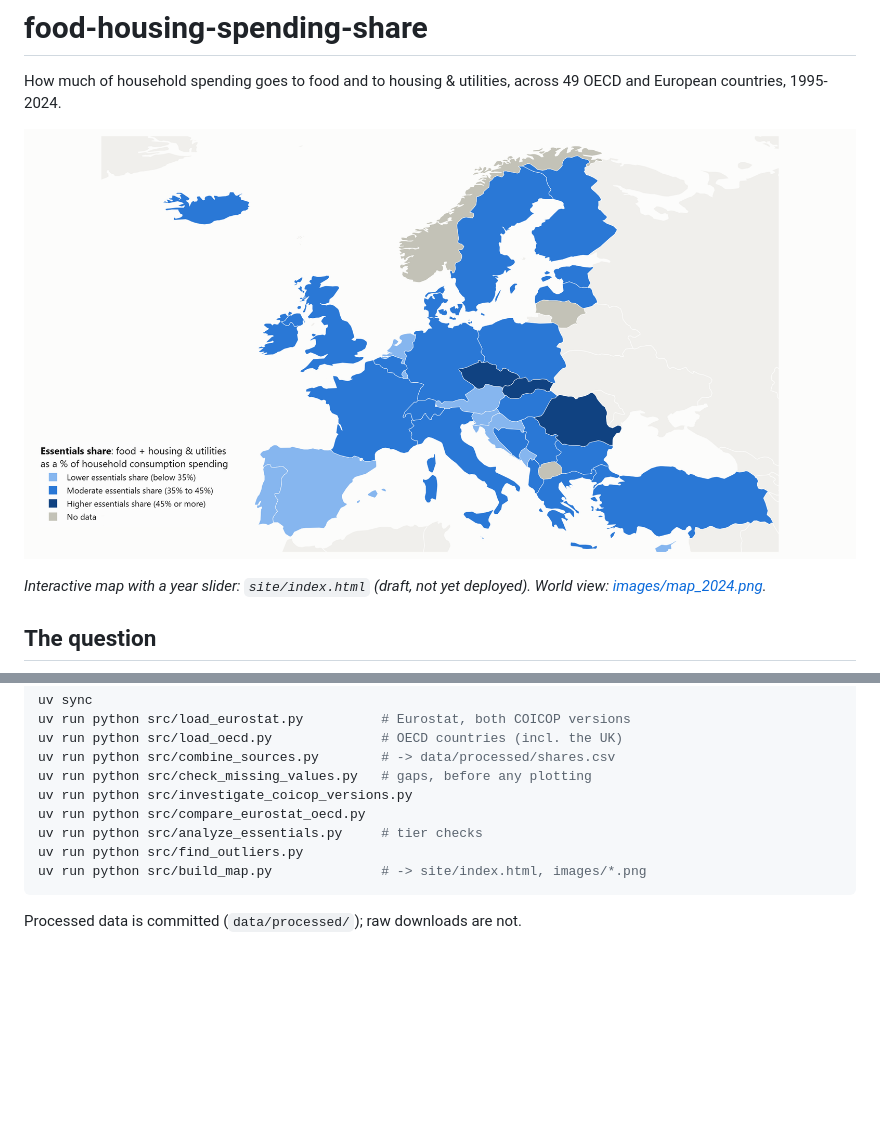
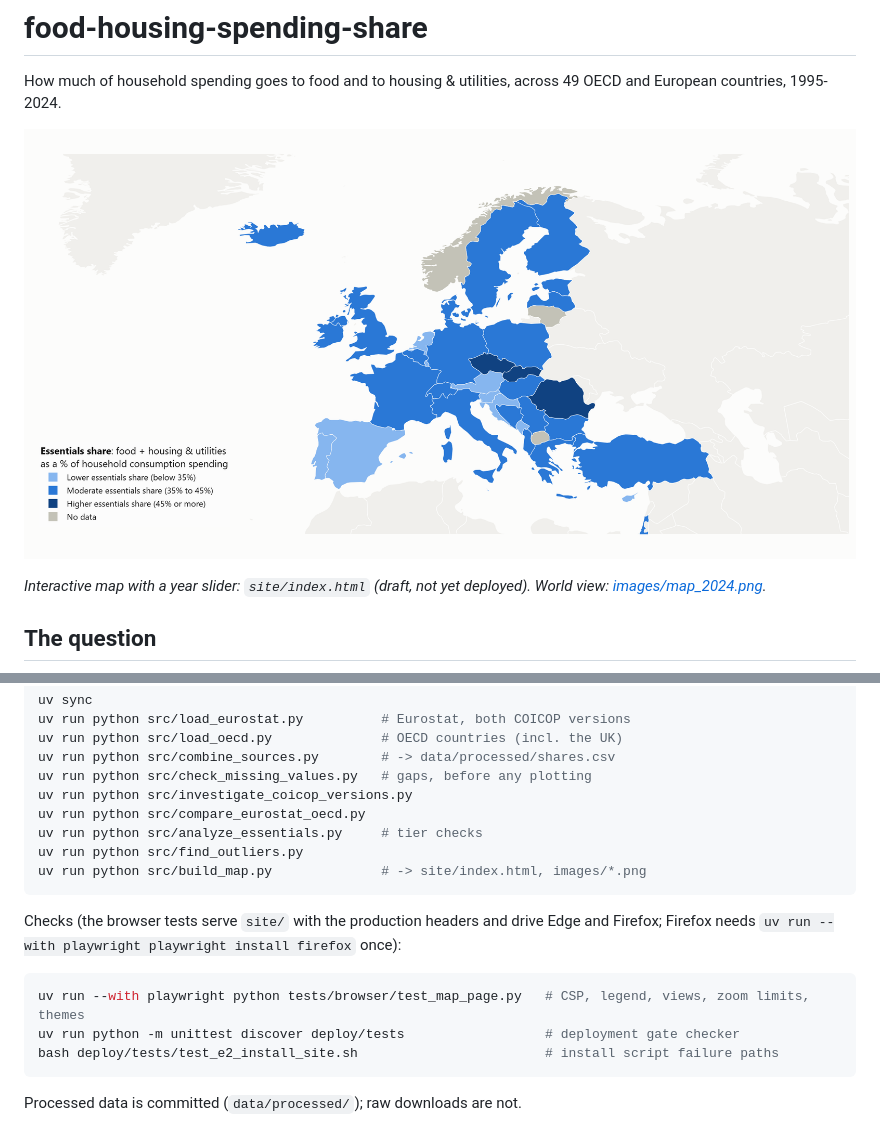
Before and after one commit to oganbayril/food-housing-spending-share, a Markdown page: README.md, 2 parts joined by grey strips. GitHub-like rendering; pictures changed too: images/map_2024_europe.png; blank space fills up the shorter version.

````diff
--- a/README.md
+++ b/README.md
@@ -174,4 +174,13 @@ uv run python src/find_outliers.py
 uv run python src/build_map.py              # -> site/index.html, images/*.png
 ```
 
+Checks (the browser tests serve `site/` with the production headers and drive
+Edge and Firefox; Firefox needs `uv run --with playwright playwright install firefox` once):
+
+```bash
+uv run --with playwright python tests/browser/test_map_page.py   # CSP, legend, views, zoom limits, themes
+uv run python -m unittest discover deploy/tests                  # deployment gate checker
+bash deploy/tests/test_e2_install_site.sh                        # install script failure paths
+```
+
 Processed data is committed (`data/processed/`); raw downloads are not.
````
Also changed, not shown: deploy/PLAN.md (+2 -1 lines), images/map_2024.png, 3 other files.
